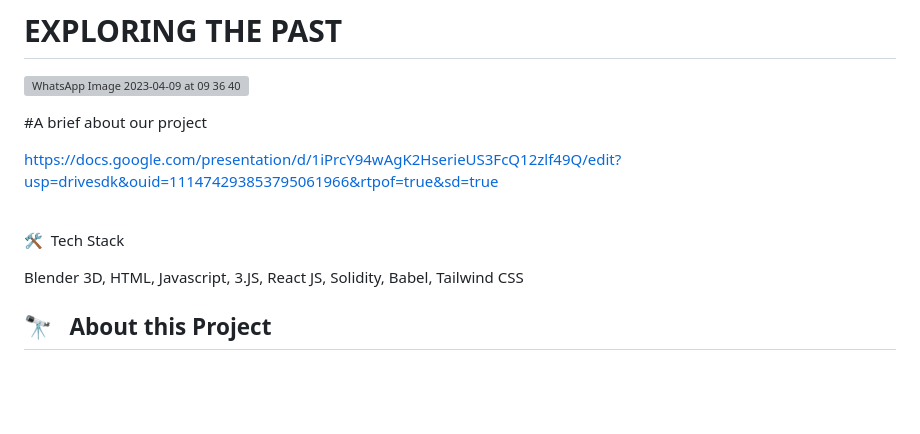
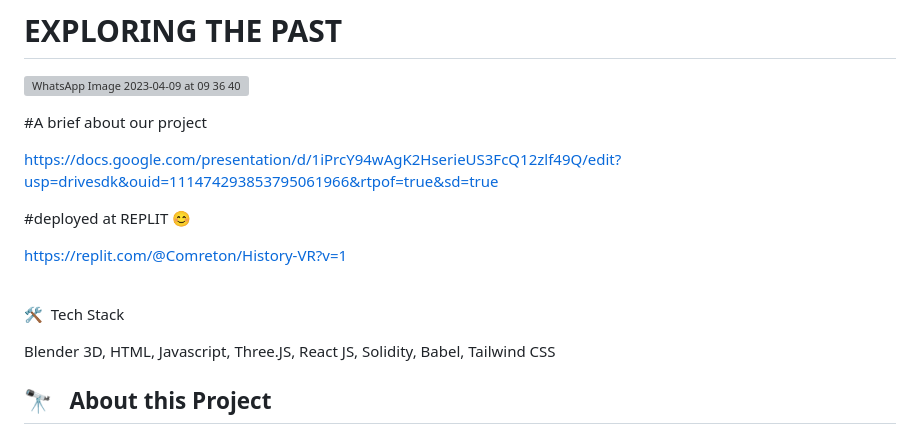
Before and after one commit to devilkiller-ag/kullu-history-threejs, a Markdown page: Readme.md, the part around the change. Drawn GitHub-style; blank space fills up the shorter version; grey boxes are pictures that could not be loaded.

Commit message:
Update Readme.md
readme changes

```diff
--- a/Readme.md
+++ b/Readme.md
@@ -9,6 +9,10 @@
 
 https://docs.google.com/presentation/d/1iPrcY94wAgK2HserieUS3FcQ12zlf49Q/edit?usp=drivesdk&ouid=111474293853795061966&rtpof=true&sd=true
 
+#deployed at REPLIT 😊
+
+https://replit.com/@Comreton/History-VR?v=1
+
 
 <br>
 
@@ -17,7 +21,7 @@ https://docs.google.com/presentation/d/1iPrcY94wAgK2HserieUS3FcQ12zlf49Q/edit?us
 
 </span>
 
-<span style="font-family: 'Arial, Helvetica, sans-serif';"> Blender 3D, HTML, Javascript, 3.JS, React JS, Solidity, Babel, Tailwind CSS
+<span style="font-family: 'Arial, Helvetica, sans-serif';"> Blender 3D, HTML, Javascript, Three.JS, React JS, Solidity, Babel, Tailwind CSS
  </span>
 
 
```
